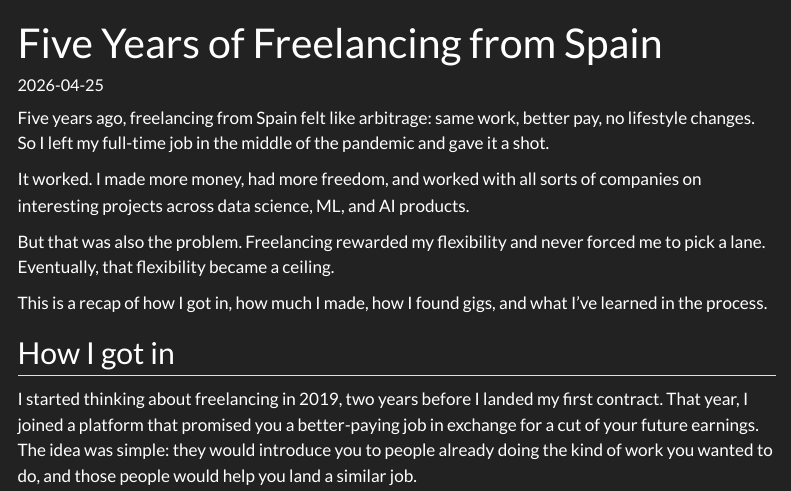
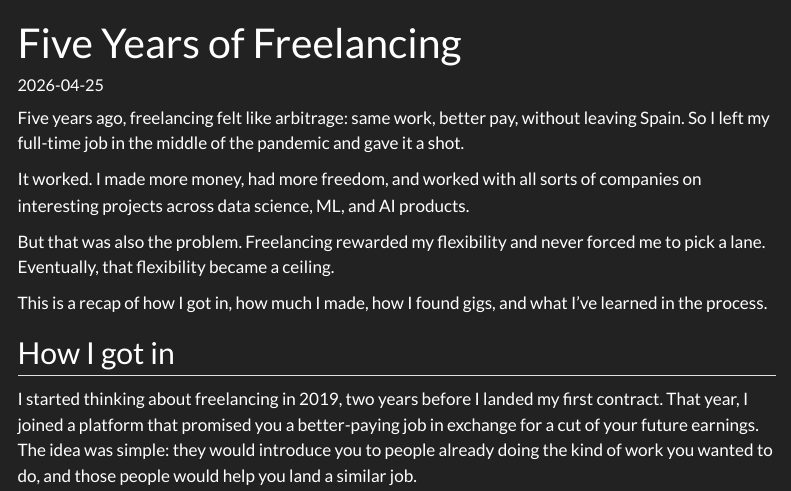
Before and after one commit to dylanjcastillo/blog, a Quarto document (posts/5-years-freelancing-in-europe.qmd): the page in a window 1100 px wide, from its top. Rendered offline with R 4.5, knitr and Pandoc in place of Quarto, with nearby package versions; menus at the side of the page are left out.

Commit message:
Improve title

```diff
--- a/posts/5-years-freelancing-in-europe.qmd
+++ b/posts/5-years-freelancing-in-europe.qmd
@@ -1,12 +1,12 @@
 ---
-title: "Five Years of Freelancing from Spain"
+title: "Five Years of Freelancing"
 date: 2026-04-25
 date-modified: 2026-05-03
 categories:
     - personal
 ---
 
-Five years ago, freelancing from Spain felt like arbitrage: same work, better pay, no lifestyle changes. So I left my full-time job in the middle of the pandemic and gave it a shot.
+Five years ago, freelancing felt like arbitrage: same work, better pay, without leaving Spain. So I left my full-time job in the middle of the pandemic and gave it a shot.
 
 It worked. I made more money, had more freedom, and worked with all sorts of companies on interesting projects across data science, ML, and AI products.
 
```
